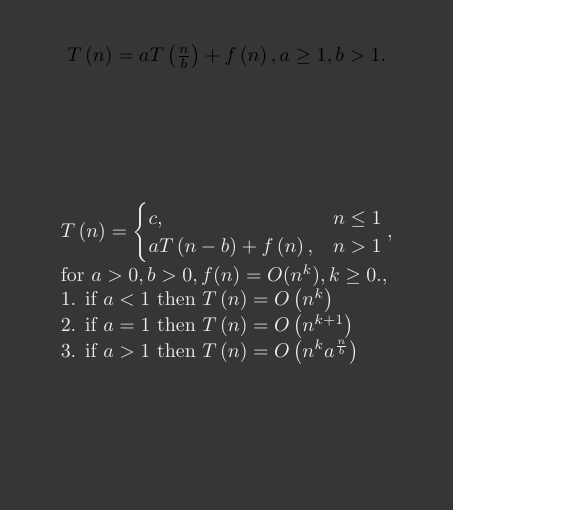
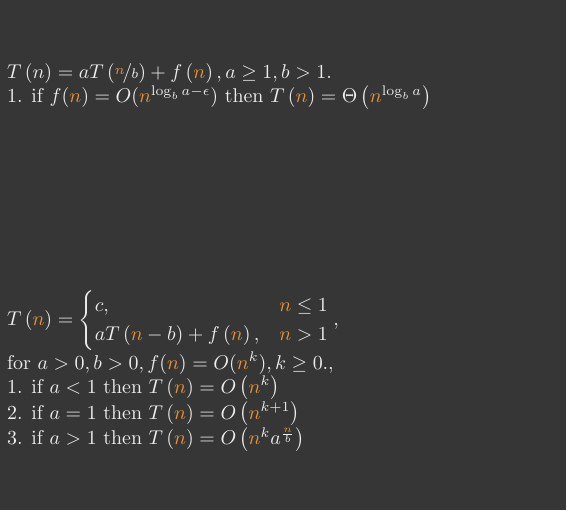
Before and after one commit to gevtushenko/recalg, a LaTeX figure (rec.tex): the whole page. Compiled offline with pdfLaTeX.

Commit message:
Use colors

```diff
--- a/rec.tex
+++ b/rec.tex
@@ -1,8 +1,9 @@
 \documentclass{standalone}
 
 \usepackage{tikz}
+\usepackage{xcolor}
 \usepackage{amsmath}
-\usepackage{xcolor}
+\usepackage{nicefrac}
 
 \definecolor{jet}{HTML}{363636}
 \definecolor{outerspace}{HTML}{464646}
@@ -21,21 +24,22 @@
 
 \begin{tikzpicture}
   % Background
-  \fill [jet] (-4, -4) rectangle (4, 5);
+  \fill [jet] (0, -4) rectangle (10, 5);
 
-  \node at(0, 4) {
-    $T\left(n\right)=aT\left(\frac{n}{b}\right) + f\left(n\right), a \ge 1, b > 1.$\\
+  \node[align=left] at(0, 4)[anchor=north west] {
+    $\I T\left(n\right)=aT\left(\nicefrac{\N}{b}\right) + f\left(\N\right), a \ge 1, b > 1.$\\
+    \I 1. if $f(\N)=O(\N^{\log_{b} a - \epsilon})$ then $T\left(\N\right) = \Theta\left(\N^{\log_{b} a}\right)$
   };
-  \node[align=left,text=isabelline] at(0, 0) {
-    $T\left(n\right)=
+  \node[align=left] at(0, 0)[anchor=north west] {
+    $\I T\left(\N \right)=
         \begin{cases}
-          c,& n \le 1 \\
-          aT\left(n - b\right) + f\left(n\right),& n > 1
+          c,& \N \le 1 \\
+          aT\left(\N - b\right) + f\left(\N\right),& \N > 1
         \end{cases},$\\
-     for $a > 0, b > 0, f(n) = O(n^{k}), k \ge 0.$,\\
-     1. if $a<1$ then $T\left(n\right) = O\left(n^{k}\right)$\\
-     2. if $a=1$ then $T\left(n\right) = O\left(n^{k + 1}\right)$\\
-     3. if $a>1$ then $T\left(n\right) = O\left(n^{k}a^{\frac{n}{b}}\right)$
+     \I for $a > 0, b > 0, f(\N) = O(\N^{k}), k \ge 0.$,\\
+     \I 1. if $a<1$ then $T\left(\N\right) = O\left(\N^{k}\right)$\\
+     \I 2. if $a=1$ then $T\left(\N\right) = O\left(\N^{k + 1}\right)$\\
+     \I 3. if $a>1$ then $T\left(\N\right) = O\left(\N^{k}a^{\frac{\N}{b}}\right)$
   };
 \end{tikzpicture}
 
```
Also changed, not shown: rec.tex (2 more changed lines).
